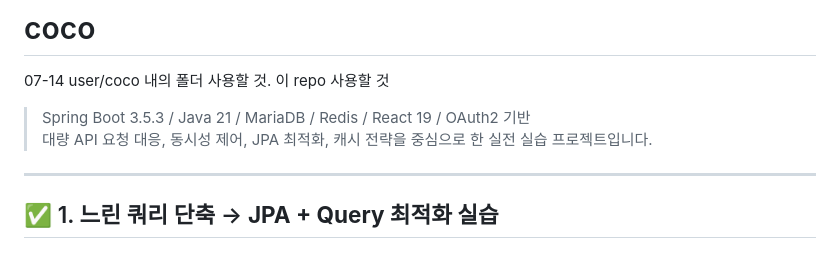
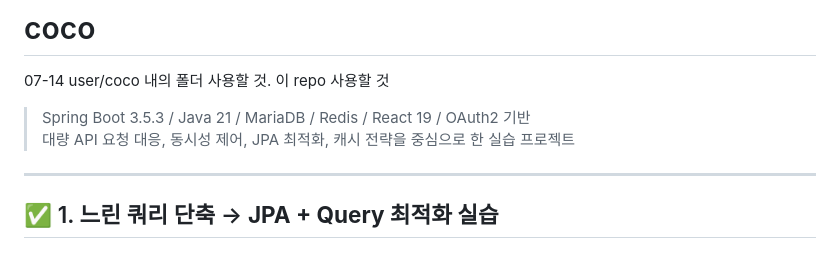
Before and after one commit to leesumin7766/coco, a Markdown page: README.md, the part around the change. Rendered like a GitHub page.

```diff
--- a/README.md
+++ b/README.md
@@ -2,7 +2,7 @@
 07-14 user/coco 내의 폴더 사용할 것. 이 repo 사용할 것
 
 > Spring Boot 3.5.3 / Java 21 / MariaDB / Redis / React 19 / OAuth2 기반
-> 대량 API 요청 대응, 동시성 제어, JPA 최적화, 캐시 전략을 중심으로 한 실전 실습 프로젝트입니다.
+> 대량 API 요청 대응, 동시성 제어, JPA 최적화, 캐시 전략을 중심으로 한 실습 프로젝트
 
 ---
 
```
